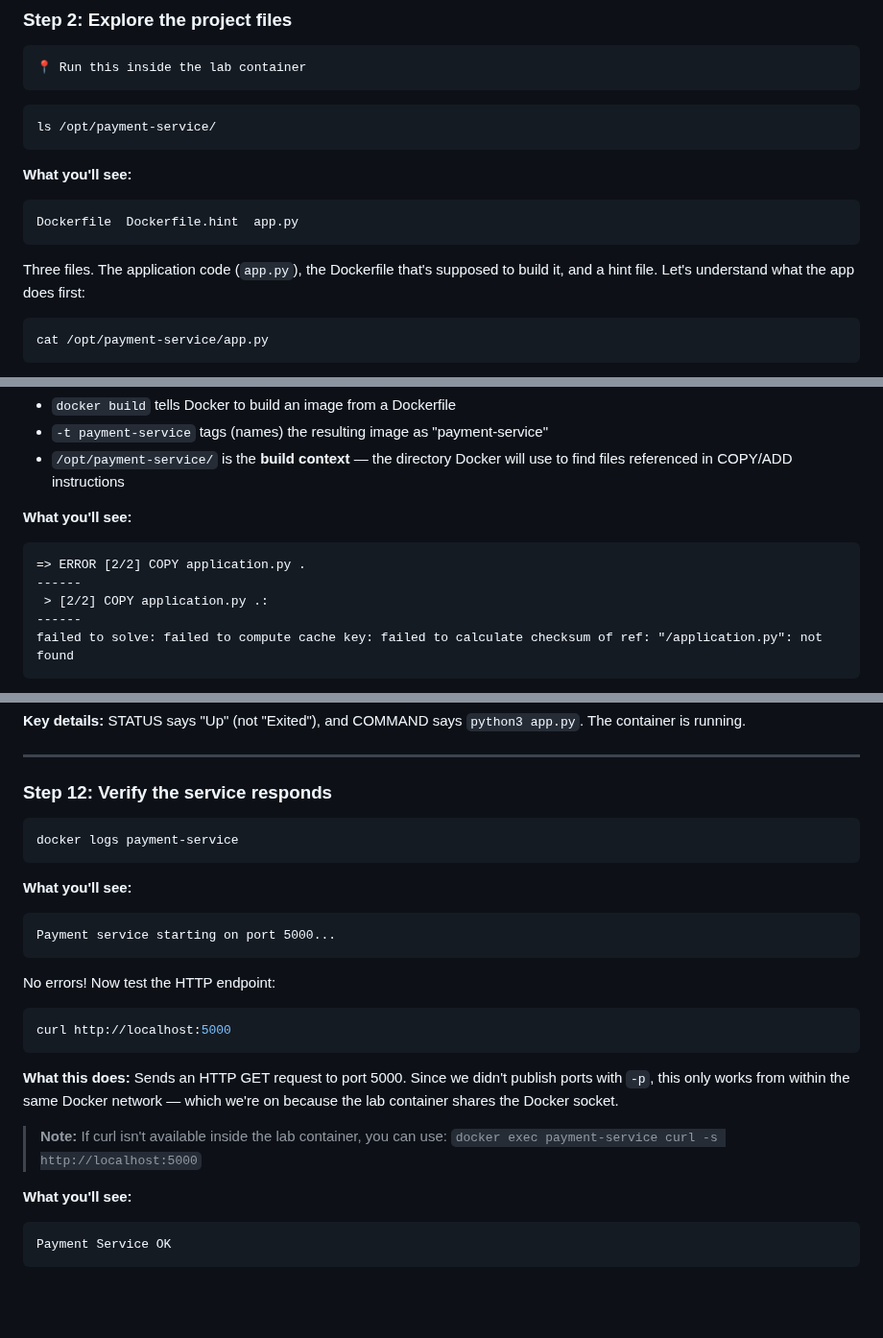
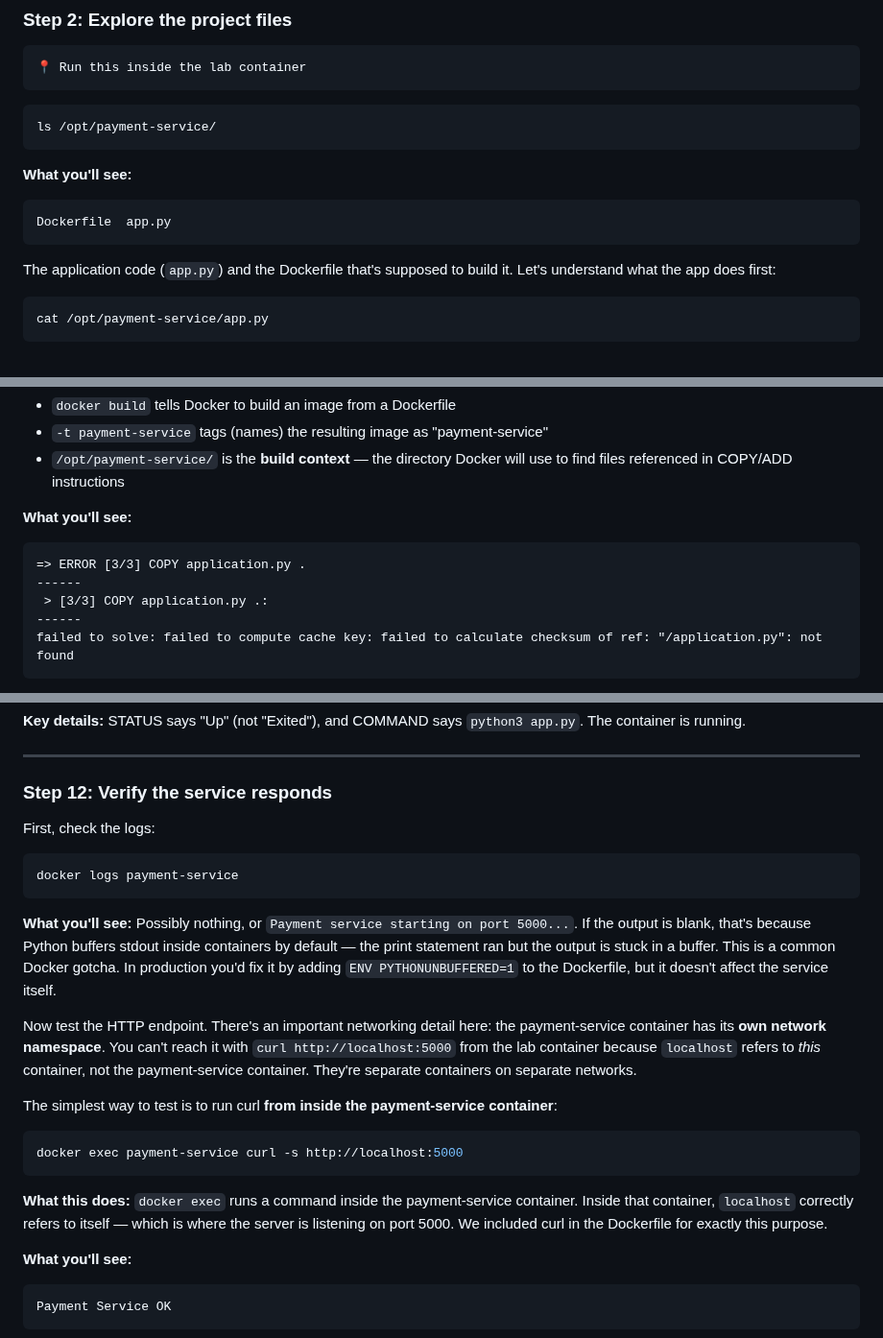
Before and after one commit to engsnayl/cloud-engineer-labs, a Markdown page: linux-labs/lab-019-container-wont-start/SOLUTION.md, 3 parts joined by grey strips. Shown at 96% size. Drawn GitHub-style; blank space fills up the shorter version.

````diff
--- a/linux-labs/lab-019-container-wont-start/SOLUTION.md
+++ b/linux-labs/lab-019-container-wont-start/SOLUTION.md
@@ -58,10 +58,10 @@ ls /opt/payment-service/
 
 **What you'll see:**
 ```
-Dockerfile  Dockerfile.hint  app.py
+Dockerfile  app.py
 ```
 
-Three files. The application code (`app.py`), the Dockerfile that's supposed to build it, and a hint file. Let's understand what the app does first:
+The application code (`app.py`) and the Dockerfile that's supposed to build it. Let's understand what the app does first:
 
 ```bash
 cat /opt/payment-service/app.py
@@ -109,9 +111,9 @@ docker build -t payment-service /opt/payment-service/
 
 **What you'll see:**
 ```
-=> ERROR [2/2] COPY application.py .
+=> ERROR [3/3] COPY application.py .
 ------
- > [2/2] COPY application.py .:
+ > [3/3] COPY application.py .:
 ------
 failed to solve: failed to compute cache key: failed to calculate checksum of ref: "/application.py": not found
 ```
@@ -267,24 +271,23 @@ abc123def456   payment-service   "python3 app.py"    5 seconds ago    Up 4 secon
 
 ### Step 12: Verify the service responds
 
+First, check the logs:
+
 ```bash
 docker logs payment-service
 ```
 
-**What you'll see:**
-```
-Payment service starting on port 5000...
+**What you'll see:** Possibly nothing, or `Payment service starting on port 5000...`. If the output is blank, that's because Python buffers stdout inside containers by default — the print statement ran but the output is stuck in a buffer. This is a common Docker gotcha. In production you'd fix it by adding `ENV PYTHONUNBUFFERED=1` to the Dockerfile, but it doesn't affect the service itself.
+
+Now test the HTTP endpoint. There's an important networking detail here: the payment-service container has its **own network namespace**. You can't reach it with `curl http://localhost:5000` from the lab container because `localhost` refers to *this* container, not the payment-service container. They're separate containers on separate networks.
+
+The simplest way to test is to run curl **from inside the payment-service container**:
+
+```bash
+docker exec payment-service curl -s http://localhost:5000
 ```
 
-No errors! Now test the HTTP endpoint:
-
-```bash
-curl http://localhost:5000
-```
-
-**What this does:** Sends an HTTP GET request to port 5000. Since we didn't publish ports with `-p`, this only works from within the same Docker network — which we're on because the lab container shares the Docker socket.
-
-> **Note:** If curl isn't available inside the lab container, you can use: `docker exec payment-service curl -s http://localhost:5000`
+**What this does:** `docker exec` runs a command inside the payment-service container. Inside that container, `localhost` correctly refers to itself — which is where the server is listening on port 5000. We included curl in the Dockerfile for exactly this purpose.
 
 **What you'll see:**
 ```
````
Also changed, not shown: other parts of linux-labs/lab-019-container-wont-start/SOLUTION.md (+14 -4 lines).
